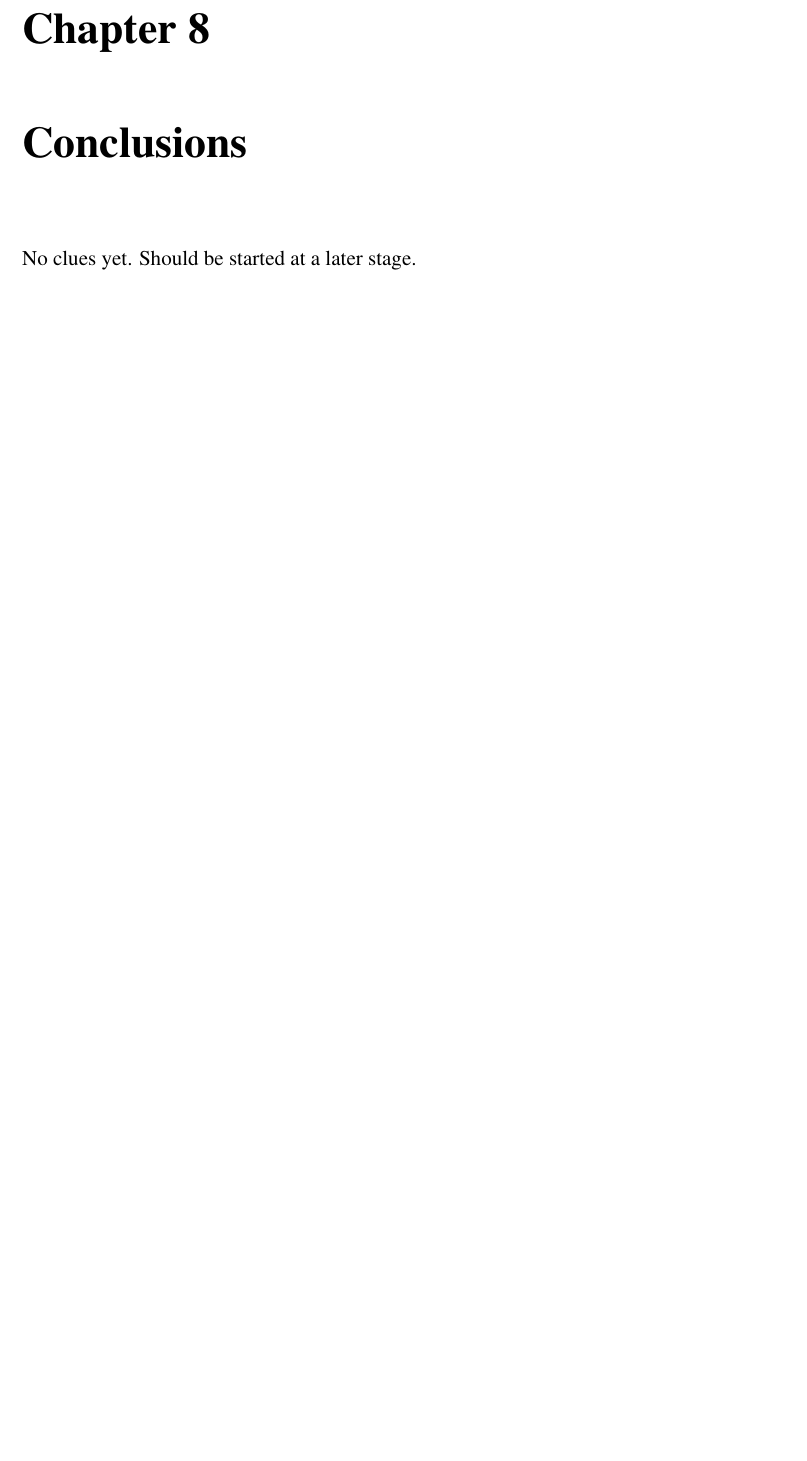
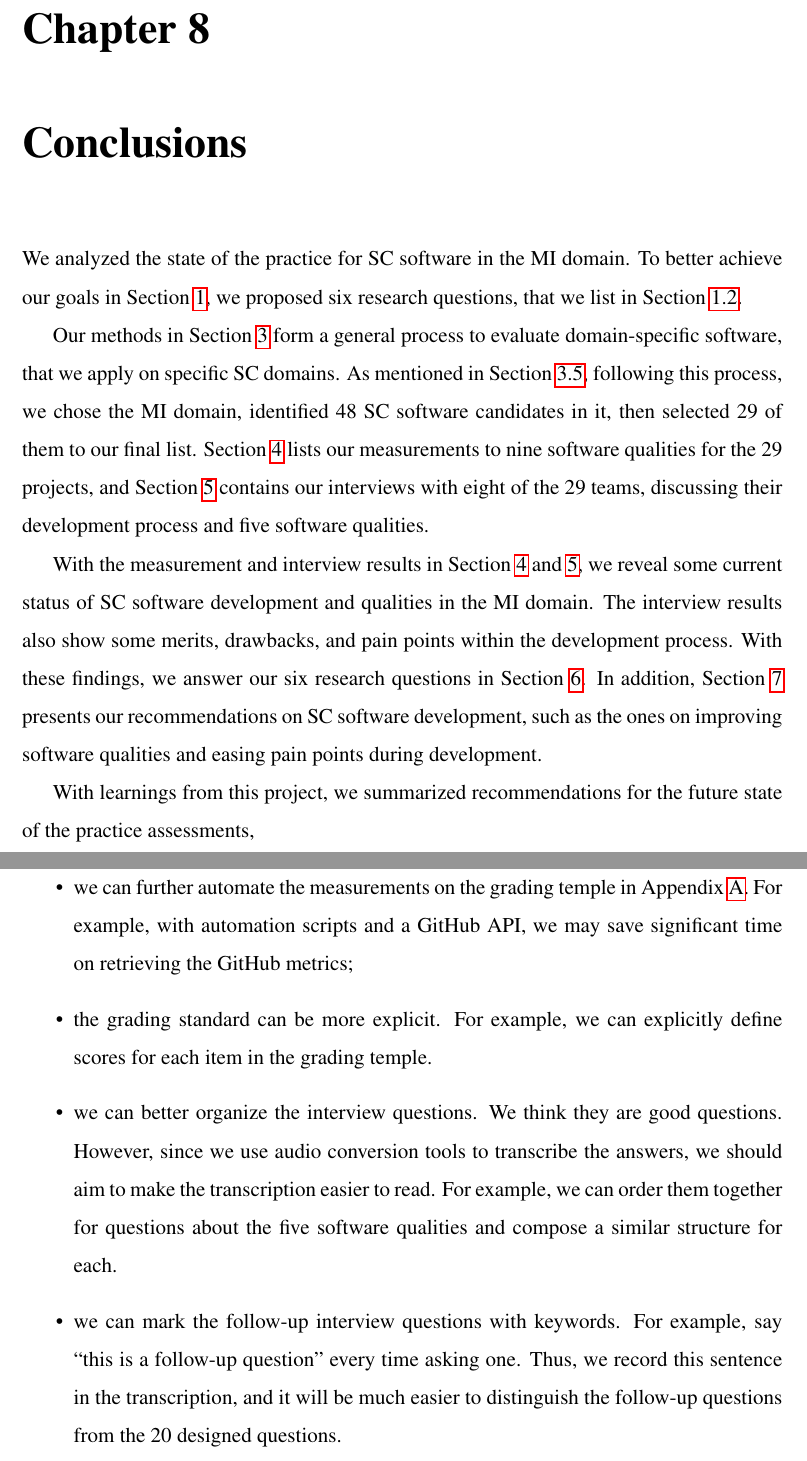
Before and after one commit to smiths/AIMSS, a LaTeX thesis (StateOfPractice/Ao-Report/thesis.tex, which reads StateOfPractice/Ao-Report/18Conclusion.tex): part of page 88 of 106 before the commit and two parts of pages 88 and 89 of 107 after it, the two joined at a grey line, cut so that both start at the same text, the shorter picture padded with empty space. Compiled offline with pdfLaTeX.

Commit message:
MI report - added ch 8

```diff
--- a/StateOfPractice/Ao-Report/18Conclusion.tex
+++ b/StateOfPractice/Ao-Report/18Conclusion.tex
@@ -1,4 +1,16 @@
 \chapter{Conclusions}
 \label{ch_conclusions}
 
-No clues yet. Should be started at a later stage.
+We analyzed the state of the practice for SC software in the MI domain. To better achieve our goals in Section \ref{ch_intro}, we proposed six research questions, that we list in Section \ref{sec_research_questions}.
+
+Our methods in Section \ref{ch_methods} form a general process to evaluate domain-specific software, that we apply on specific SC domains. As mentioned in Section \ref{sec_applying_method}, following this process, we chose the MI domain, identified 48 SC software candidates in it, then selected 29 of them to our final list. Section \ref{ch_results} lists our measurements to nine software qualities for the 29 projects, and Section \ref{ch_interview} contains our interviews with eight of the 29 teams, discussing their development process and five software qualities.
+
+With the measurement and interview results in Section \ref{ch_results} and \ref{ch_interview}, we reveal some current status of SC software development and qualities in the MI domain. The interview results also show some merits, drawbacks, and pain points within the development process. With these findings, we answer our six research questions in Section \ref{ch_answers}. In addition, Section \ref{ch_recommendations} presents our recommendations on SC software development, such as the ones on improving software qualities and easing pain points during development.
+
+With learnings from this project, we summarized recommendations for the future state of the practice assessments,
+\begin{itemize}
+	\item we can further automate the measurements on the grading temple in Appendix \ref{ap_grading_template}. For example, with automation scripts and a GitHub API, we may save significant time on retrieving the GitHub metrics;
+	\item the grading standard can be more explicit. For example, we can explicitly define scores for each item in the grading temple.
+	\item we can better organize the interview questions. We think they are good questions. However, since we use audio conversion tools to transcribe the answers, we should aim to make the transcription easier to read. For example, we can order them together for questions about the five software qualities and compose a similar structure for each.
+	\item we can mark the follow-up interview questions with keywords. For example, say ``this is a follow-up question" every time asking one. Thus, we record this sentence in the transcription, and it will be much easier to distinguish the follow-up questions from the 20 designed questions.
+\end{itemize}
```
Also changed, not shown: StateOfPractice/Ao-Report/11Introduction.tex (+1 -1 lines), StateOfPractice/Ao-Report/thesis.pdf.
